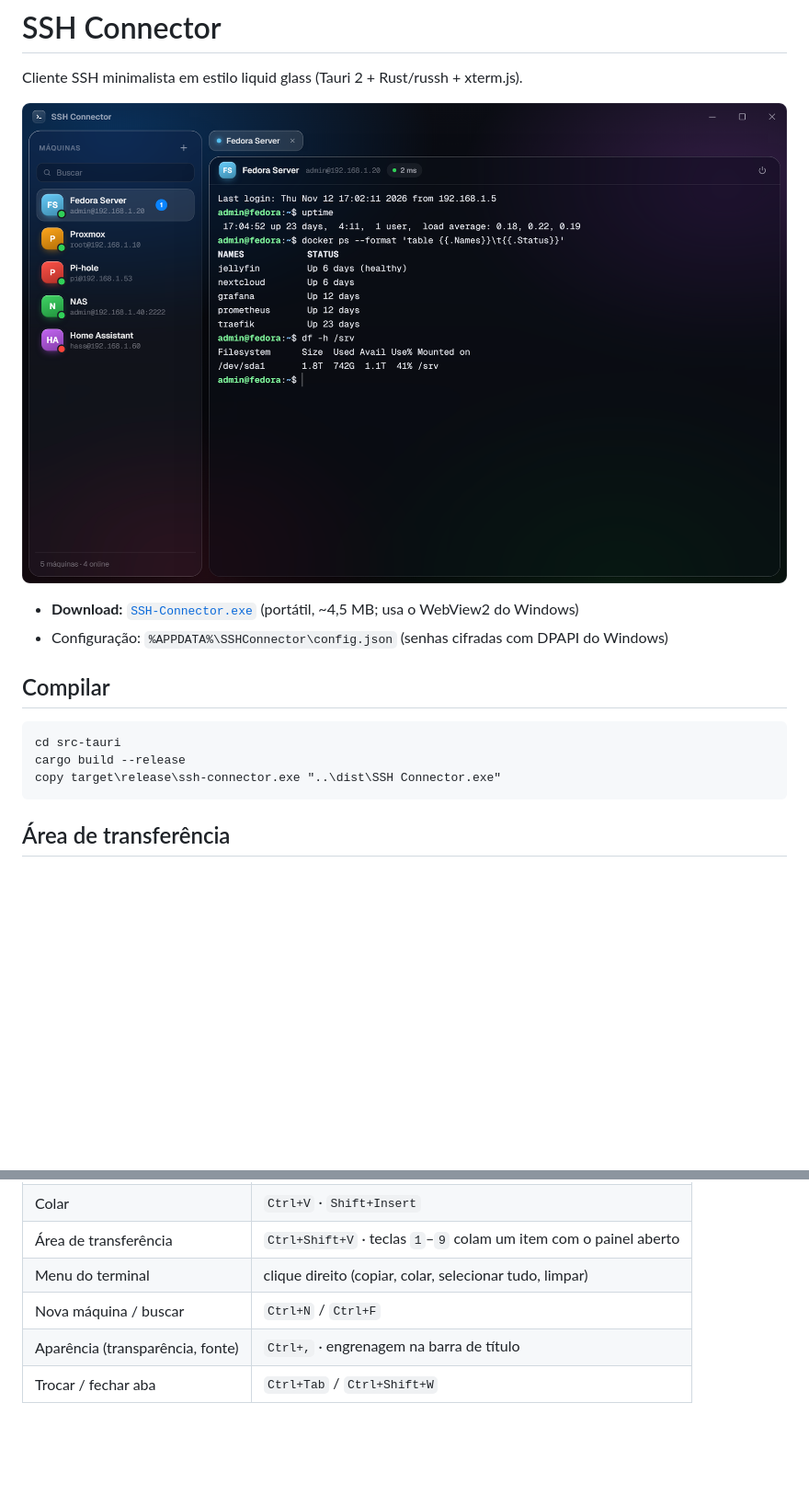
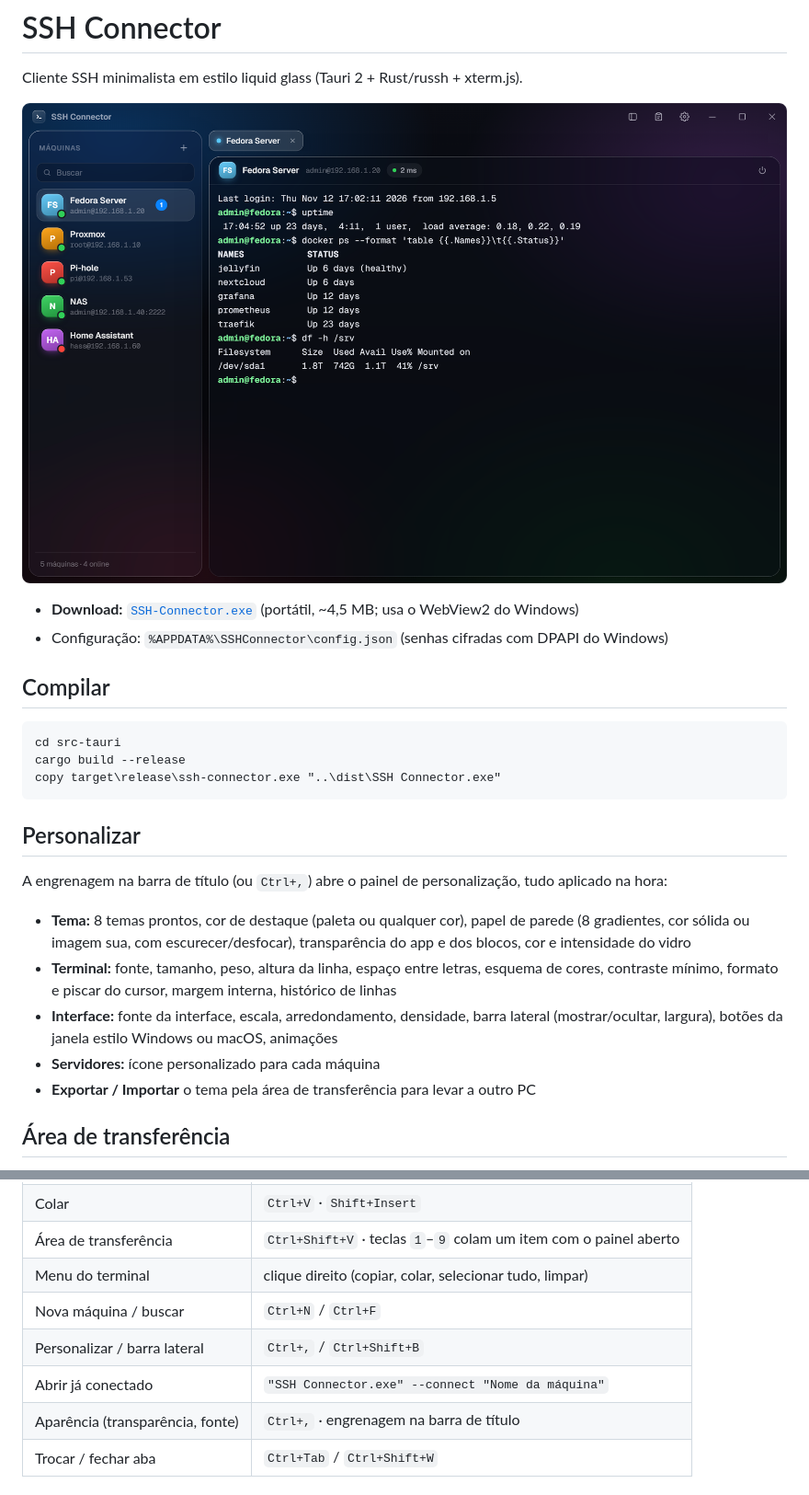
Before and after one commit to joaoluft/liquid-glass-ssh-connector, a Markdown page: README.md, 2 parts joined by grey strips. Shown at 92% size. Rendered like a GitHub page; pictures changed too: docs/screenshot.png; blank space fills up the shorter version.

````diff
--- a/README.md
+++ b/README.md
@@ -14,6 +14,15 @@ cargo build --release
 copy target\release\ssh-connector.exe "..\dist\SSH Connector.exe"
 ```
 
+## Personalizar
+A engrenagem na barra de título (ou `Ctrl+,`) abre o painel de personalização, tudo aplicado na hora:
+
+- **Tema:** 8 temas prontos, cor de destaque (paleta ou qualquer cor), papel de parede (8 gradientes, cor sólida ou imagem sua, com escurecer/desfocar), transparência do app e dos blocos, cor e intensidade do vidro
+- **Terminal:** fonte, tamanho, peso, altura da linha, espaço entre letras, esquema de cores, contraste mínimo, formato e piscar do cursor, margem interna, histórico de linhas
+- **Interface:** fonte da interface, escala, arredondamento, densidade, barra lateral (mostrar/ocultar, largura), botões da janela estilo Windows ou macOS, animações
+- **Servidores:** ícone personalizado para cada máquina
+- **Exportar / Importar** o tema pela área de transferência para levar a outro PC
+
 ## Área de transferência
 O app tem um clipboard próprio (botão na barra de título ou `Ctrl+Shift+V`): tudo que você copia em
 qualquer terminal fica num histórico, e um clique cola o item no terminal ativo, ideal para levar comandos
@@ -27,5 +36,7 @@ de uma máquina para outra. Itens podem ser fixados. O histórico fica só na me
 | Área de transferência | `Ctrl+Shift+V` · teclas `1`–`9` colam um item com o painel aberto |
 | Menu do terminal | clique direito (copiar, colar, selecionar tudo, limpar) |
 | Nova máquina / buscar | `Ctrl+N` / `Ctrl+F` |
+| Personalizar / barra lateral | `Ctrl+,` / `Ctrl+Shift+B` |
+| Abrir já conectado | `"SSH Connector.exe" --connect "Nome da máquina"` |
 | Aparência (transparência, fonte) | `Ctrl+,` · engrenagem na barra de título |
 | Trocar / fechar aba | `Ctrl+Tab` / `Ctrl+Shift+W` |
````
Also changed, not shown: 7 other files.
